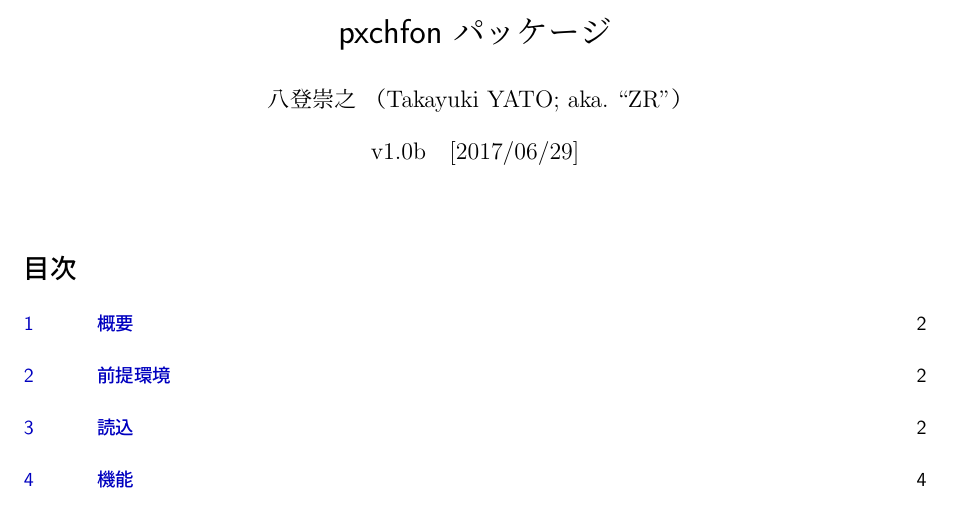
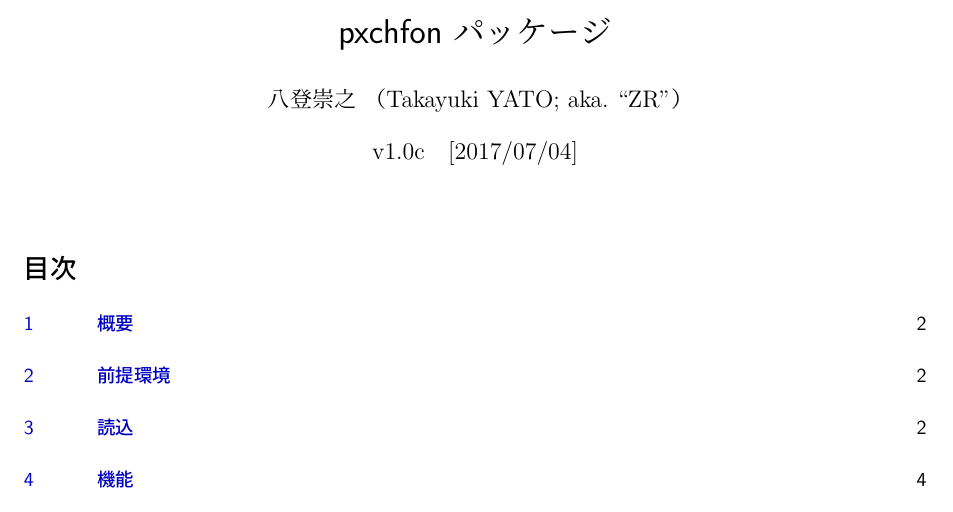
Before and after one commit to zr-tex8r/PXchfon, a LaTeX document (pxchfon.tex): part of page 1 of 15, cut so that both start at the same text. Compiled offline with upLaTeX and dvipdfmx.

Commit message:
Documentation (v1.0c)

```diff
--- a/pxchfon.tex
+++ b/pxchfon.tex
@@ -10,8 +10,8 @@
 \usepackage{metalogo}
 \usepackage{shortvrb}
 \MakeShortVerb{\|}
-\newcommand{\PkgVersion}{1.0b}
-\newcommand{\PkgDate}{2017/06/29}
+\newcommand{\PkgVersion}{1.0c}
+\newcommand{\PkgDate}{2017/07/04}
 \newcommand{\Pkg}[1]{\textsf{#1}}
 \newcommand{\Meta}[1]{$\langle$\mbox{}#1\mbox{}$\rangle$}
 \newcommand{\Note}{\par\noindent ※}
```
Also changed, not shown: README-ja.md, README.md.
